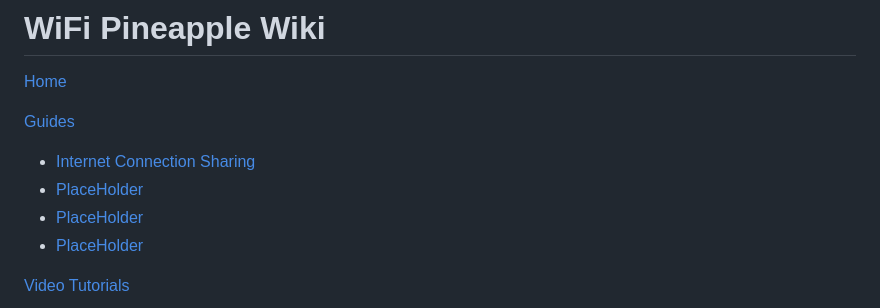
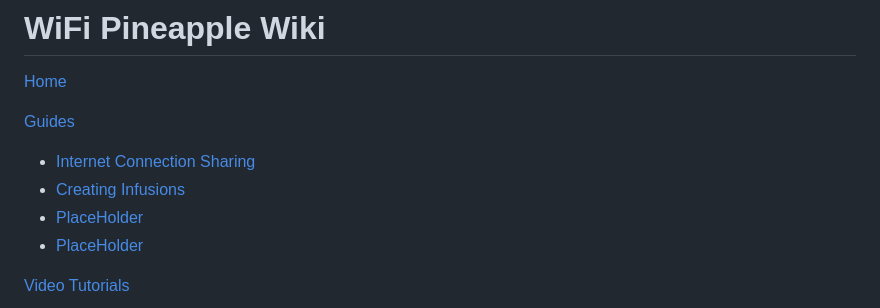
Before and after one commit to WiFiPineapple/legacy-wifipineapple-wiki, a Markdown page: navigation.md, the part around the change. Drawn GitHub-style.

Commit message:
add creating_infusions

```diff
--- a/navigation.md
+++ b/navigation.md
@@ -5,7 +5,7 @@
 [Guides]()
 
   * [Internet Connection Sharing](ics.md)
-  * [PlaceHolder](guide1.md)
+  * [Creating Infusions](creating_infusions.md)
   * [PlaceHolder](guide1.md)
   * [PlaceHolder](guide1.md)
 
```
Also changed, not shown: creating_infusions.md (added, +101 -0 lines), imgs/create_infusions1.png (added), imgs/create_infusions2.png (added).
